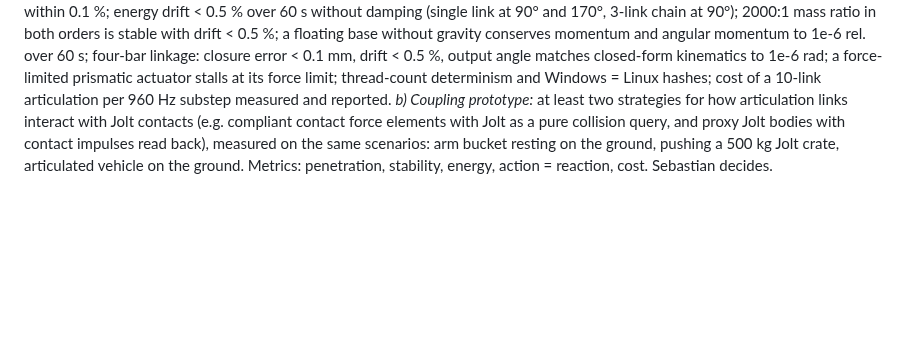
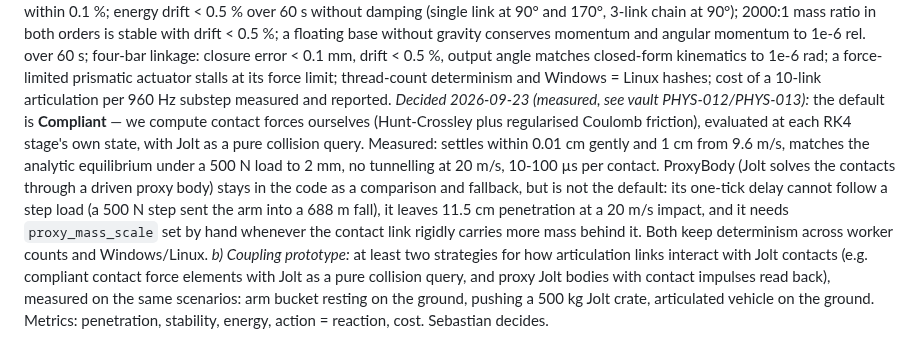
Before and after one commit to SebastianDanielFrenz/physics_sim, a Markdown page: PLAN.md, the part around the change. Rendered like a GitHub page; blank space fills up the shorter version.

Commit message:
PLAN: P1.5b decided -- Compliant is the default contact strategy
Measured comparison in P1.5b (vault PHYS-012/PHYS-013): the compliant
strategy settles and holds loads accurately, survives 20 m/s impacts and
costs 10-100 us per contact; the proxy-body strategy fails on step loads
and leaves 11.5 cm penetration at 20 m/s. ProxyBody stays as a fallback.

Co-Authored-By: Claude Opus 5 <noreply@anthropic.com>

```diff
--- a/PLAN.md
+++ b/PLAN.md
@@ -435,6 +435,18 @@ angular momentum to 1e-6 rel. over 60 s; four-bar linkage: closure error
 rad; a force-limited prismatic actuator stalls at its force limit; thread-count
 determinism and Windows = Linux hashes; cost of a 10-link articulation per
 960 Hz substep measured and reported.
+*Decided 2026-09-23 (measured, see vault PHYS-012/PHYS-013):* the default is
+**Compliant** — we compute contact forces ourselves (Hunt-Crossley plus
+regularised Coulomb friction), evaluated at each RK4 stage's own state, with
+Jolt as a pure collision query. Measured: settles within 0.01 cm gently and
+1 cm from 9.6 m/s, matches the analytic equilibrium under a 500 N load to
+2 mm, no tunnelling at 20 m/s, 10-100 µs per contact.
+ProxyBody (Jolt solves the contacts through a driven proxy body) stays in the
+code as a comparison and fallback, but is not the default: its one-tick delay
+cannot follow a step load (a 500 N step sent the arm into a 688 m fall), it
+leaves 11.5 cm penetration at a 20 m/s impact, and it needs `proxy_mass_scale`
+set by hand whenever the contact link rigidly carries more mass behind it.
+Both keep determinism across worker counts and Windows/Linux.
 *b) Coupling prototype:* at least two strategies for how articulation links
 interact with Jolt contacts (e.g. compliant contact force elements with Jolt
 as a pure collision query, and proxy Jolt bodies with contact impulses read
```
